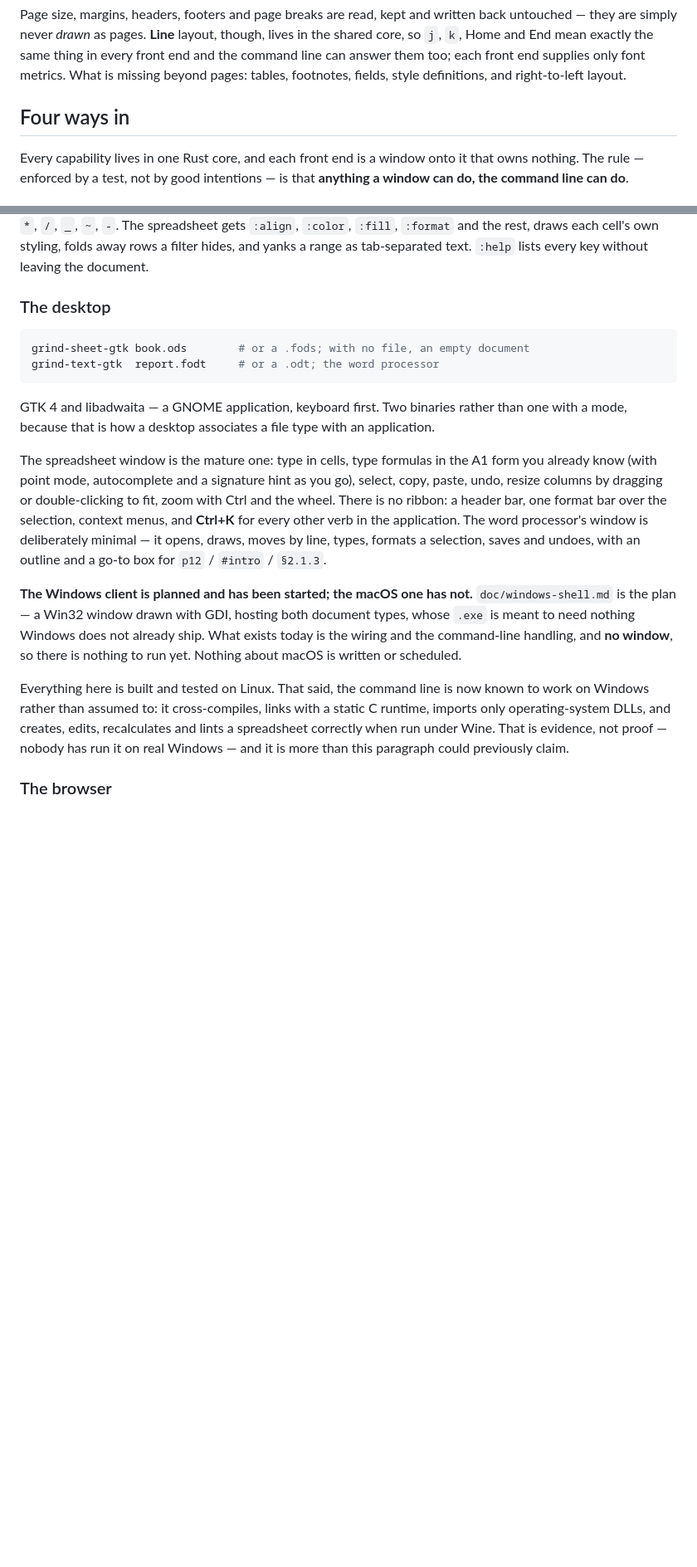
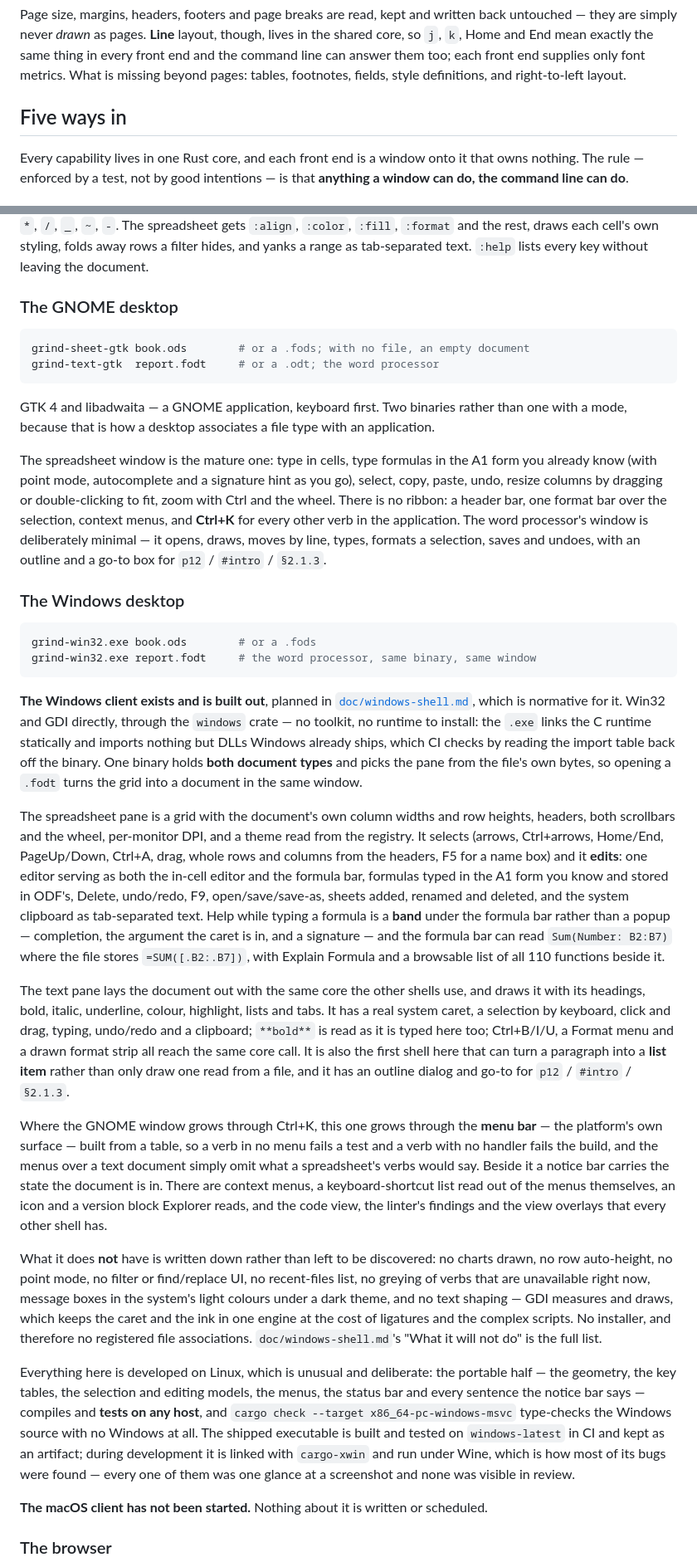
Before and after one commit to fwilhe2/grind, a Markdown page: README.md, 2 parts joined by grey strips. Shown at 83% size. Drawn GitHub-style; blank space fills up the shorter version.

Commit message:
README: the Windows shell as it is, not as it was planned
The Windows paragraph still said "started, and no window, so there is nothing
to run yet", which has been false since W1 and is now false through W9. Replace
it with a section beside the other front ends: what the two panes do, how the
menu bar rather than a palette is where this platform grows, the named gaps
straight out of doc/windows-shell.md's own list, and the Linux-developed /
Windows-CI-built arrangement.

The GTK section becomes "The GNOME desktop" so the two do not collide, the
intro's four ways names both desktops, and Getting it gains the cross-check
commands and the .exe artifact.

Co-Authored-By: Claude Opus 5 <noreply@anthropic.com>

````diff
--- a/README.md
+++ b/README.md
@@ -93,7 +94,7 @@ they are simply never *drawn* as pages. **Line** layout, though, lives in the sh
 answer them too; each front end supplies only font metrics. What is missing beyond pages: tables,
 footnotes, fields, style definitions, and right-to-left layout.
 
-## Four ways in
+## Five ways in
 
 Every capability lives in one Rust core, and each front end is a window onto it that owns
 nothing. The rule — enforced by a test, not by good intentions — is that **anything a window can
@@ -147,7 +148,7 @@ block, `# ` makes a heading and `- ` a list item. Over a selection each is a sin
 draws each cell's own styling, folds away rows a filter hides, and yanks a range as
 tab-separated text. `:help` lists every key without leaving the document.
 
-### The desktop
+### The GNOME desktop
 
 ```sh
 grind-sheet-gtk book.ods        # or a .fods; with no file, an empty document
@@ -165,17 +166,62 @@ There is no ribbon: a header bar, one format bar over the selection, context men
 minimal — it opens, draws, moves by line, types, formats a selection, saves and undoes, with an
 outline and a go-to box for `p12` / `#intro` / `§2.1.3`.
 
-**The Windows client is planned and has been started; the macOS one has not.** `doc/windows-shell.md`
-is the plan — a Win32 window drawn with GDI, hosting both document types, whose `.exe` is meant to
-need nothing Windows does not already ship. What exists today is the wiring and the command-line
-handling, and **no window**, so there is nothing to run yet. Nothing about macOS is written or
-scheduled.
+### The Windows desktop
 
-Everything here is built and tested on Linux. That said, the command line is now known to work on
-Windows rather than assumed to: it cross-compiles, links with a static C runtime, imports only
-operating-system DLLs, and creates, edits, recalculates and lints a spreadsheet correctly when run
-under Wine. That is evidence, not proof — nobody has run it on real Windows — and it is more than
-this paragraph could previously claim.
+```sh
+grind-win32.exe book.ods        # or a .fods
+grind-win32.exe report.fodt     # the word processor, same binary, same window
+```
+
+**The Windows client exists and is built out**, planned in
+[`doc/windows-shell.md`](doc/windows-shell.md), which is normative for it. Win32 and GDI directly,
+through the `windows` crate — no toolkit, no runtime to install: the `.exe` links the C runtime
+statically and imports nothing but DLLs Windows already ships, which CI checks by reading the
+import table back off the binary. One binary holds **both document types** and picks the pane from
+the file's own bytes, so opening a `.fodt` turns the grid into a document in the same window.
+
+The spreadsheet pane is a grid with the document's own column widths and row heights, headers,
+both scrollbars and the wheel, per-monitor DPI, and a theme read from the registry. It selects
+(arrows, Ctrl+arrows, Home/End, PageUp/Down, Ctrl+A, drag, whole rows and columns from the
+headers, F5 for a name box) and it **edits**: one editor serving as both the in-cell editor and
+the formula bar, formulas typed in the A1 form you know and stored in ODF's, Delete, undo/redo,
+F9, open/save/save-as, sheets added, renamed and deleted, and the system clipboard as
+tab-separated text. Help while typing a formula is a **band** under the formula bar rather than a
+popup — completion, the argument the caret is in, and a signature — and the formula bar can read
+`Sum(Number: B2:B7)` where the file stores `=SUM([.B2:.B7])`, with Explain Formula and a browsable
+list of all 110 functions beside it.
+
+The text pane lays the document out with the same core the other shells use, and draws it with its
+headings, bold, italic, underline, colour, highlight, lists and tabs. It has a real system caret,
+a selection by keyboard, click and drag, typing, undo/redo and a clipboard; `**bold**` is read as
+it is typed here too; Ctrl+B/I/U, a Format menu and a drawn format strip all reach the same core
+call. It is also the first shell here that can turn a paragraph into a **list item** rather than
+only draw one read from a file, and it has an outline dialog and go-to for `p12` / `#intro` /
+`§2.1.3`.
+
+Where the GNOME window grows through Ctrl+K, this one grows through the **menu bar** — the
+platform's own surface — built from a table, so a verb in no menu fails a test and a verb with no
+handler fails the build, and the menus over a text document simply omit what a spreadsheet's verbs
+would say. Beside it a notice bar carries the state the document is in. There are context menus, a
+keyboard-shortcut list read out of the menus themselves, an icon and a version block Explorer
+reads, and the code view, the linter's findings and the view overlays that every other shell has.
+
+What it does **not** have is written down rather than left to be discovered: no charts drawn, no
+row auto-height, no point mode, no filter or find/replace UI, no recent-files list, no greying of
+verbs that are unavailable right now, message boxes in the system's light colours under a dark
+theme, and no text shaping — GDI measures and draws, which keeps the caret and the ink in one
+engine at the cost of ligatures and the complex scripts. No installer, and therefore no registered
+file associations. `doc/windows-shell.md`'s "What it will not do" is the full list.
+
+Everything here is developed on Linux, which is unusual and deliberate: the portable half — the
+geometry, the key tables, the selection and editing models, the menus, the status bar and every
+sentence the notice bar says — compiles and **tests on any host**, and `cargo check --target
+x86_64-pc-windows-msvc` type-checks the Windows source with no Windows at all. The shipped
+executable is built and tested on `windows-latest` in CI and kept as an artifact; during
+development it is linked with `cargo-xwin` and run under Wine, which is how most of its bugs were
+found — every one of them was one glance at a screenshot and none was visible in review.
+
+**The macOS client has not been started.** Nothing about it is written or scheduled.
 
 ### The browser
 
````
Also changed, not shown: other parts of README.md (+21 -8 lines).
